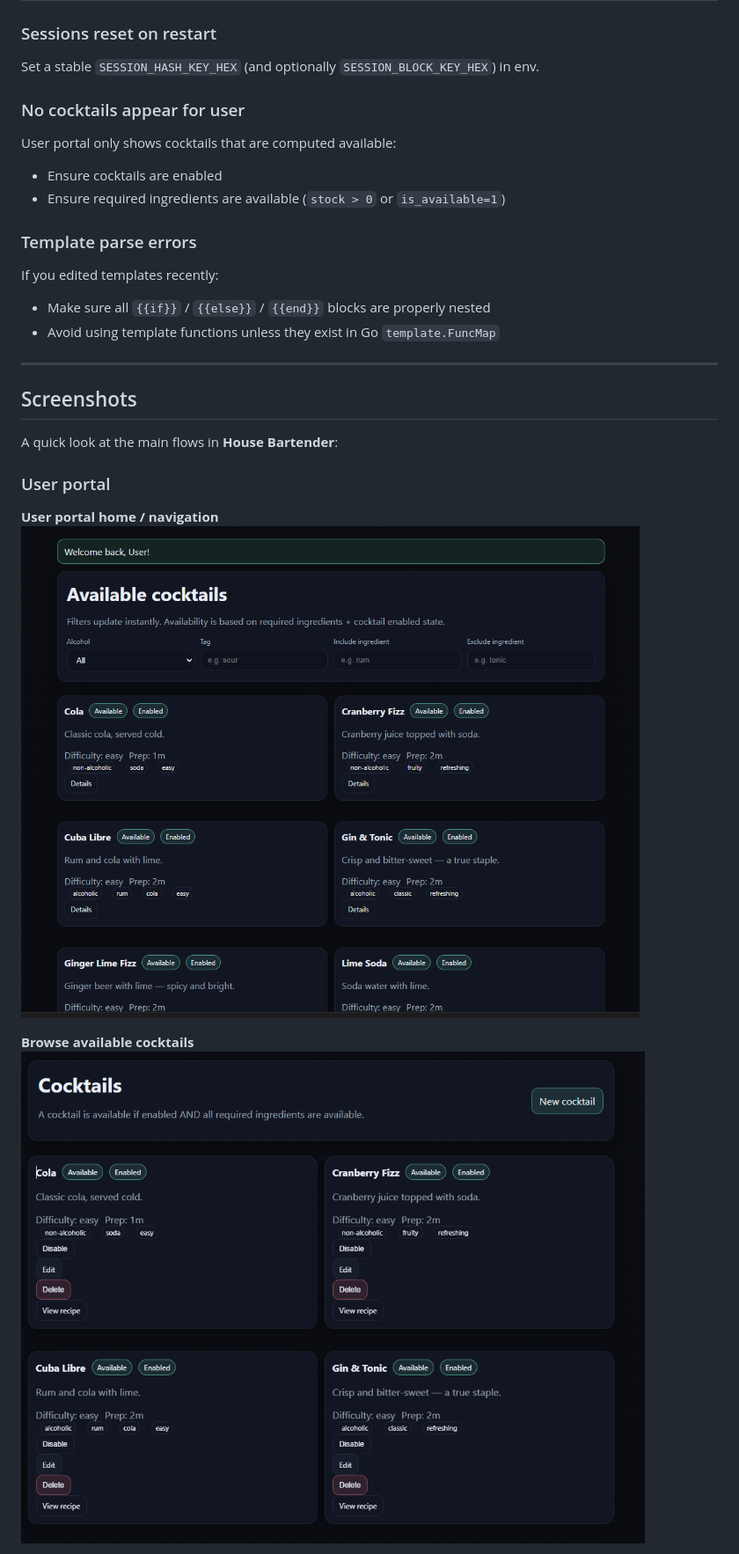
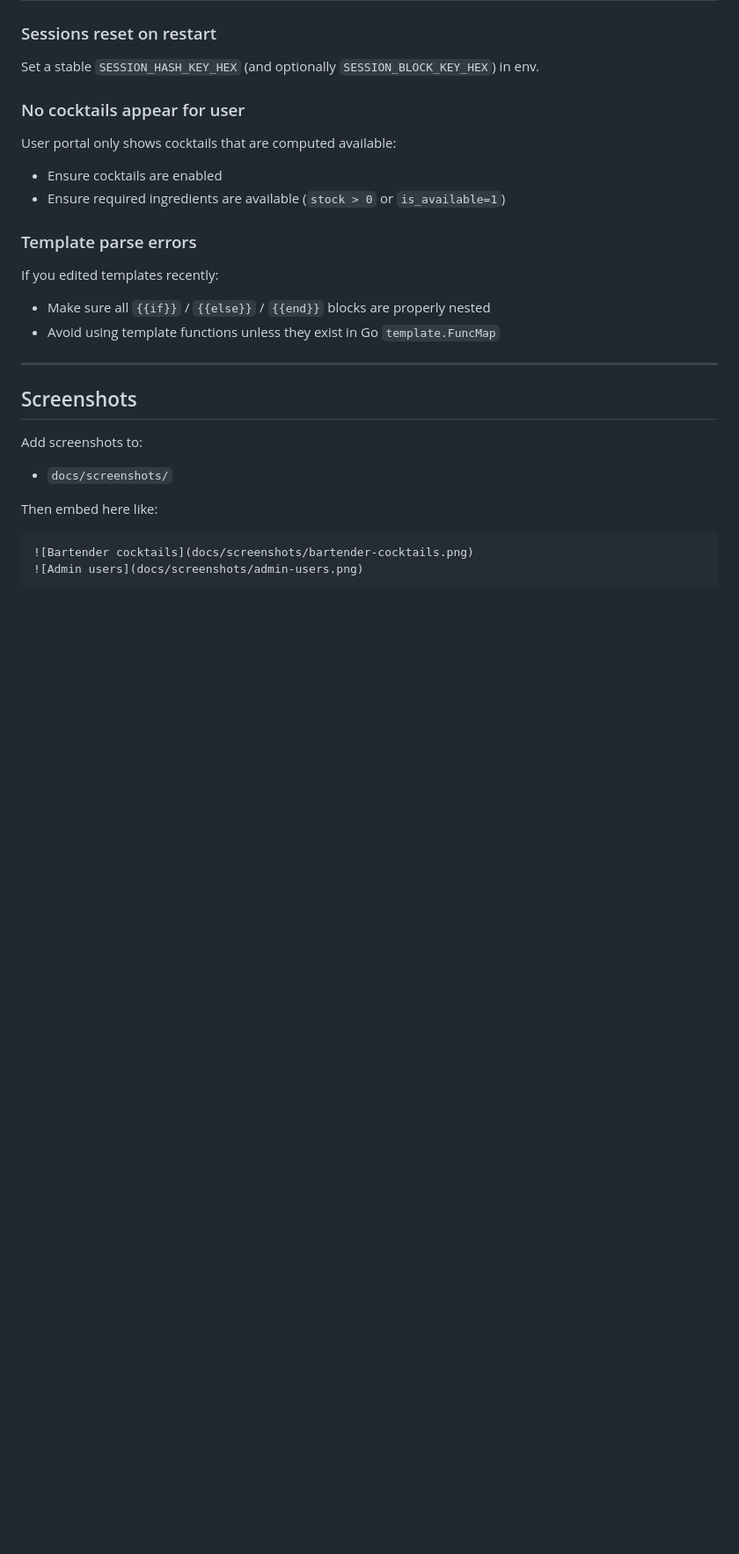
Before and after one commit to ihorsmi/house-bartender, a Markdown page: README.md, the part around one of its changes. Shown at 88% size. Drawn GitHub-style; blank space fills up the shorter version.

Commit message:
docs: refine README formatting

````diff
--- a/README.md
+++ b/README.md
@@ -269,13 +269,14 @@ If you edited templates recently:
 
 ## Screenshots
 
-A quick look at the main flows in **House Bartender**:
+Add screenshots to:
 
-### User portal
+- `docs/screenshots/`
 
-**User portal home / navigation**
-![User portal](docs/screenshots/userportal.png)
+Then embed here like:
 
-**Browse available cocktails**
-![User cocktails](docs/screenshots/usercocktails.png)
+```md
+![Bartender cocktails](docs/screenshots/bartender-cocktails.png)
+![Admin users](docs/screenshots/admin-users.png)
+```
 
````
Also changed, not shown: other parts of README.md (+1 -11 lines).
